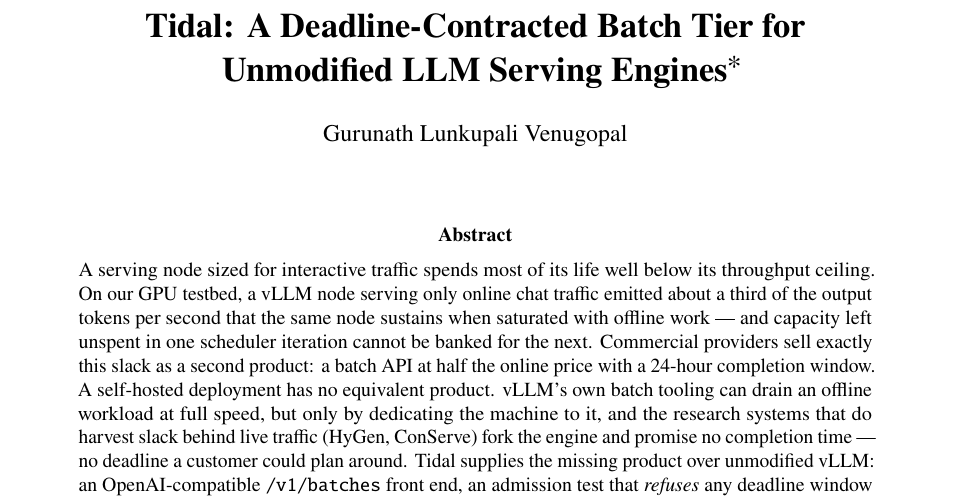
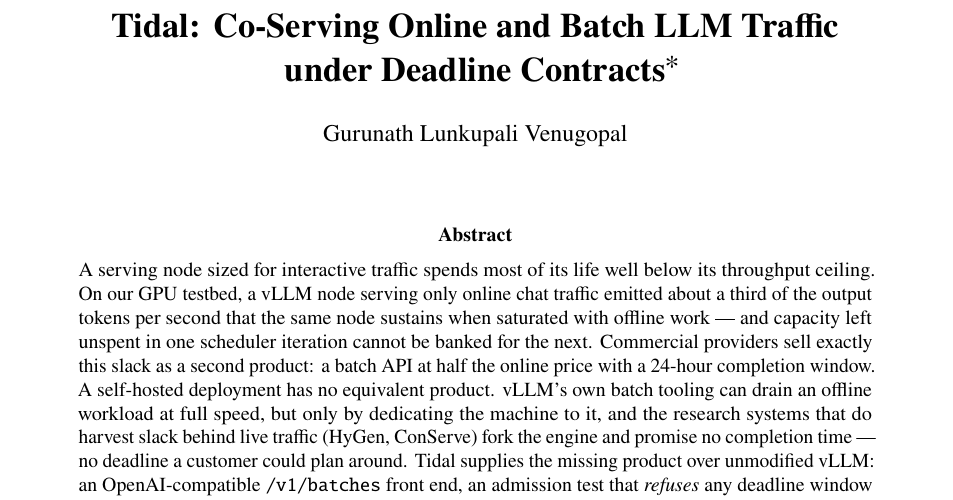
Before and after one commit to rajagurunath/tidal, a LaTeX paper (docs/paper/latex/main.tex): part of page 1 of 26, cut at the place of the change. Compiled offline with pdfLaTeX.

Commit message:
paper: retitle — 'Tidal: Co-Serving Online and Batch LLM Traffic under Deadline Contracts' (both versions + submission package)

```diff
--- a/docs/paper/latex/main.tex
+++ b/docs/paper/latex/main.tex
@@ -23,7 +23,7 @@
 \definecolor{accent}{HTML}{1F6F8B}
 
 \hypersetup{
-  pdftitle={Tidal: A Deadline-Contracted Batch Tier for Unmodified LLM Serving Engines},
+  pdftitle={Tidal: Co-Serving Online and Batch LLM Traffic under Deadline Contracts},
   pdfauthor={Gurunath Lunkupali Venugopal},
 }
 
@@ -35,7 +35,7 @@
 \newcommand{\circled}[1]{\tikz[baseline=(c.base)]%
   \node[circle,draw=black!70,inner sep=0.6pt,font=\sffamily\tiny](c){#1};}
 
-\title{\bfseries Tidal: A Deadline-Contracted Batch Tier for\\ Unmodified LLM Serving Engines%
+\title{\bfseries Tidal: Co-Serving Online and Batch LLM Traffic\\ under Deadline Contracts%
 \thanks{Code, receipts, and raw evidence:
 \href{https://github.com/rajagurunath/tidal}{\code{github.com/rajagurunath/tidal}}}}
 \author{Gurunath Lunkupali Venugopal}
```
Also changed, not shown: docs/paper/SUBMISSION_PACKAGE.md (+1 -1 lines), docs/paper/ieee/main-ieee.tex (+2 -2 lines), docs/paper/ieee/main-ieee.pdf, docs/paper/tidal-paper-arxiv.pdf.
